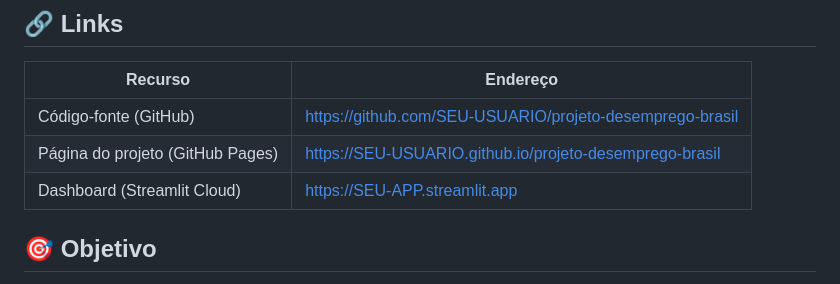
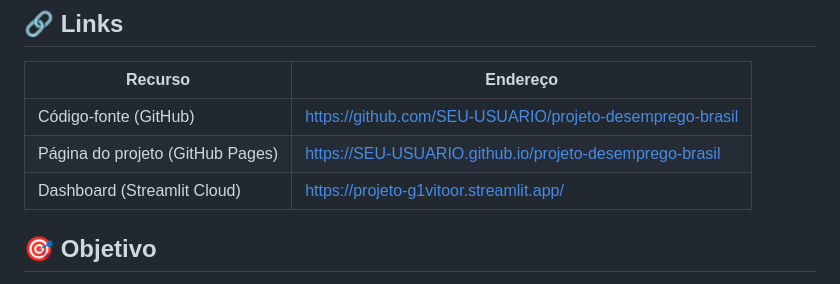
Before and after one commit to Vitor-Corti/projeto-g1, a Markdown page: projeto-desemprego-brasil/README.md, the part around the change. GitHub-like rendering.

```diff
--- a/projeto-desemprego-brasil/README.md
+++ b/projeto-desemprego-brasil/README.md
@@ -10,7 +10,7 @@ Projeto G2 – Tema 4: análise e visualização de dados sobre o comportamento
 |---|---|
 | Código-fonte (GitHub) | https://github.com/SEU-USUARIO/projeto-desemprego-brasil |
 | Página do projeto (GitHub Pages) | https://SEU-USUARIO.github.io/projeto-desemprego-brasil |
-| Dashboard (Streamlit Cloud) | https://SEU-APP.streamlit.app |
+| Dashboard (Streamlit Cloud) | https://projeto-g1vitoor.streamlit.app/ |
 
 ## 🎯 Objetivo
 
```
